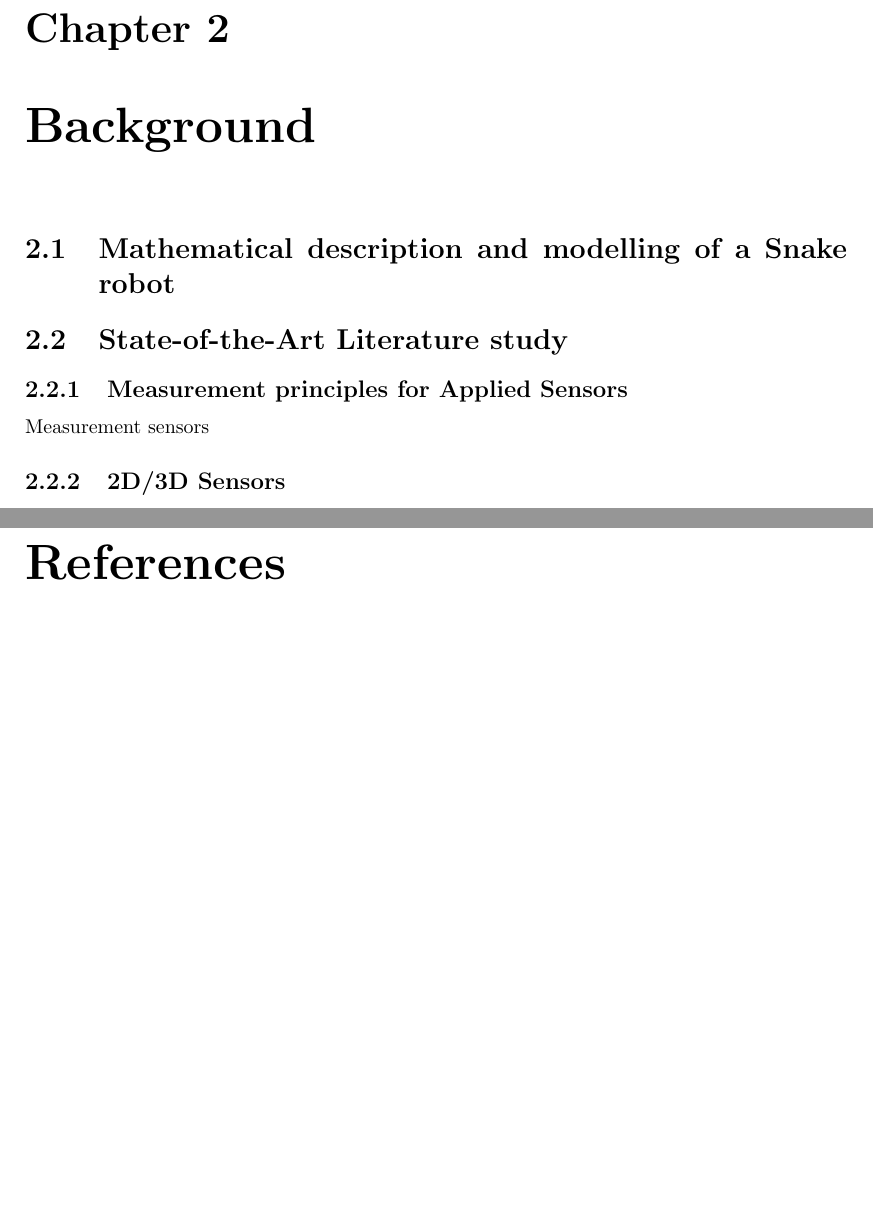
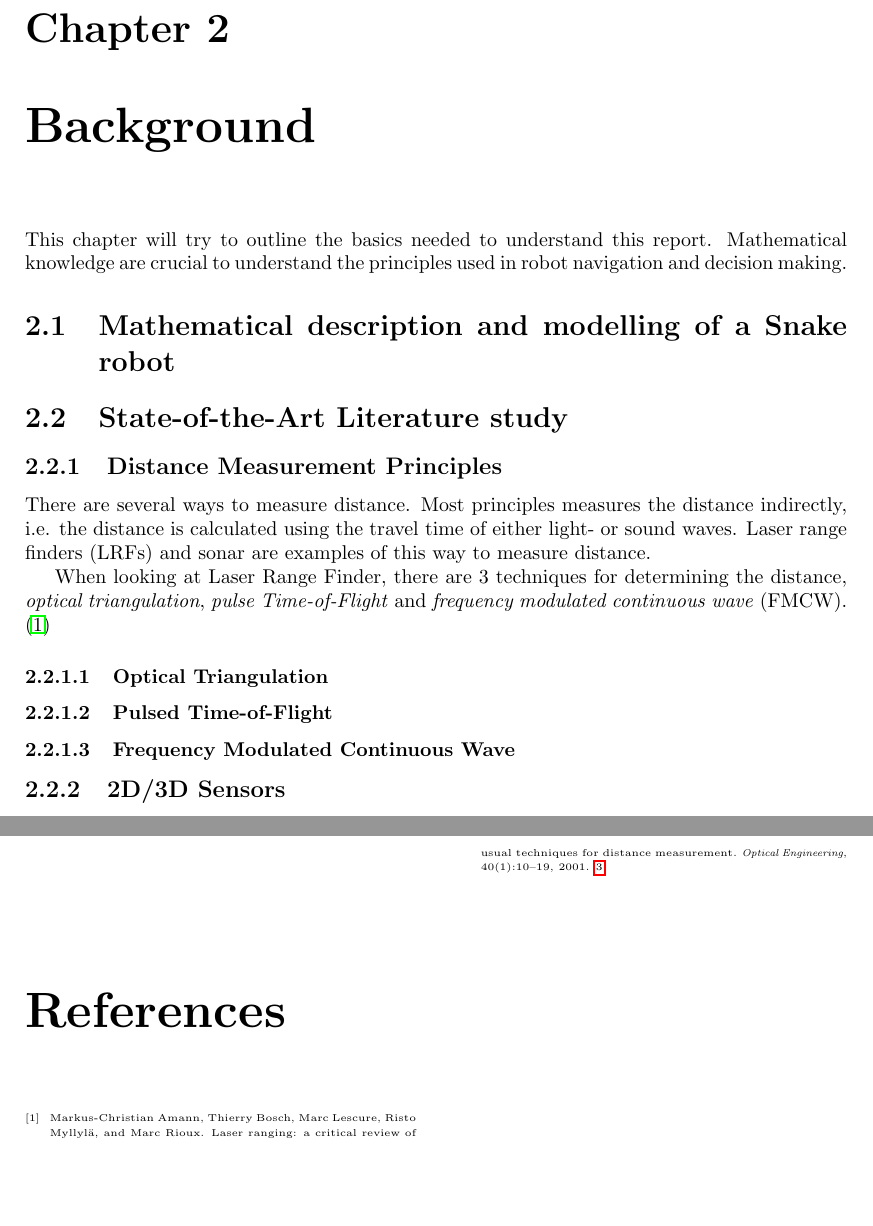
Before and after one commit to agarmo/MasterThesis, a LaTeX thesis (report/thesis.tex, which reads report/chap2-background.tex): two parts of pages 11 and 27 of 27, joined at a grey line, cut so that both start at the same text. Compiled offline with pdfLaTeX.

Commit message:
Added bibtex article on laser range finders.

```diff
--- a/report/chap2-background.tex
+++ b/report/chap2-background.tex
@@ -2,6 +2,9 @@
 
 
 \chapter{Background}
+This chapter will try to outline the basics needed to understand this report. Mathematical
+knowledge are crucial to understand the principles used in robot navigation and decision
+making.
 
 
 \section{Mathematical description and modelling of a Snake robot}
@@ -10,12 +13,31 @@
 \section{State-of-the-Art Literature study}
 
 
-\subsection{Measurement principles for Applied Sensors}
-Measurement sensors
+\subsection{Distance Measurement Principles}
+There are several ways to measure distance. Most principles measures the distance
+indirectly, i.e. the distance is calculated using the travel time of either light- or
+sound waves. Laser range finders (LRFs) and sonar are examples of this way to measure
+distance.
+
+When looking at Laser Range Finder, there are 3 techniques for determining the distance,
+\emph{optical triangulation}, \emph{pulse Time-of-Flight} and \emph{frequency modulated
+continuous wave} (FMCW). \cite{laser-ranging-critical-review}
+
+\subsubsection{Optical Triangulation}
+
+
+
+\subsubsection{Pulsed Time-of-Flight}
+
+
+
+\subsubsection{Frequency Modulated Continuous Wave}
 
 
 
 \subsection{2D/3D Sensors}
+
+
 
 
 \subsection{Sensor Fusion Techniques}
```
Also changed, not shown: report/references.bib (+18 -0 lines).
